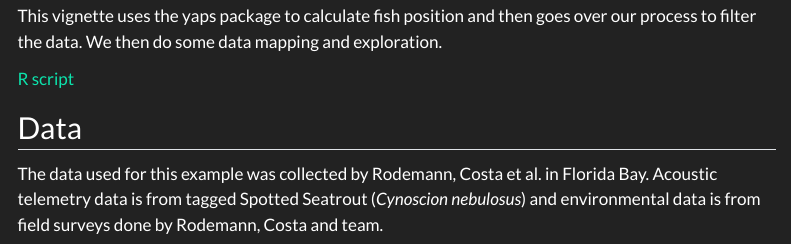
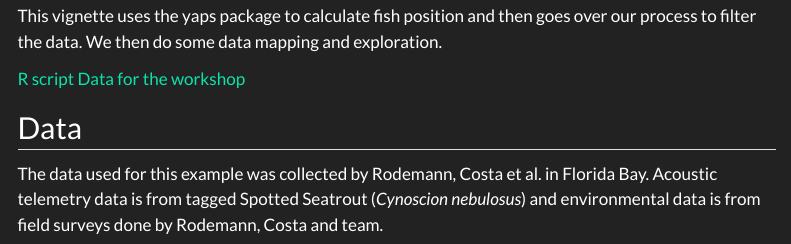
Before and after one commit to JonRodemann/OTN_iSSF_Workshop_2026, a Quarto document (YAPS.qmd): the page in a window 1100 px wide, from 130 px down. Rendered offline with R 4.5, knitr and Pandoc in place of Quarto, with nearby package versions; some code elsewhere in the file could not run offline; menus at the side of the page are left out; long lines of code are wrapped.

Commit message:
Test of whether it will allow me to link the data folder for download

```diff
--- a/YAPS.qmd
+++ b/YAPS.qmd
@@ -15,6 +15,7 @@ knitr::opts_chunk$set(collapse = T, cache = T)
 This vignette uses the yaps package to calculate fish position and then goes over our process to filter the data. We then do some data mapping and exploration.
 
 [R script](code/Code_Workshop_OTN_2026_YAPS_HMM_iSSF.R)
+[Data for the workshop](data)
 
 ## Data
 The data used for this example was collected by Rodemann, Costa et al. in Florida Bay. Acoustic telemetry data is from tagged Spotted Seatrout (_Cynoscion nebulosus_) and environmental data is from field surveys done by Rodemann, Costa and team.
```
Also changed, not shown: docs/search.json, 1 other file.
